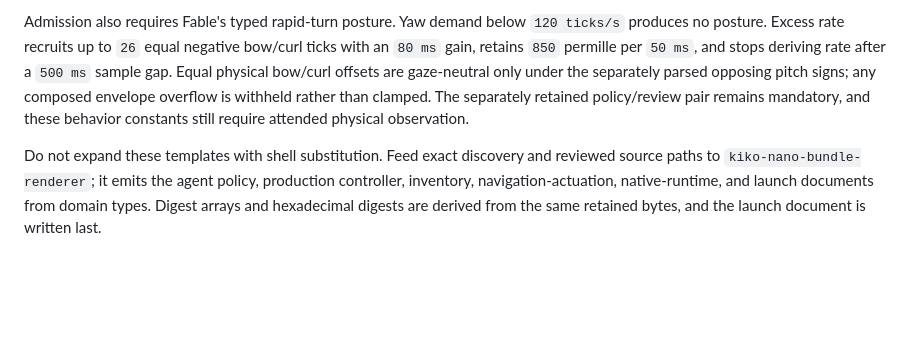
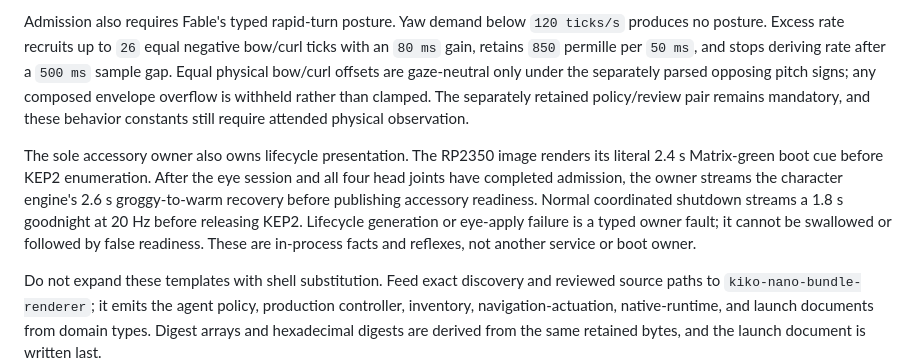
Before and after one commit to psygos/kiko, a Markdown page: configs/nano-agent-template/README.md, the part around the change. Drawn GitHub-style; blank space fills up the shorter version.

```diff
--- a/configs/nano-agent-template/README.md
+++ b/configs/nano-agent-template/README.md
@@ -160,6 +160,15 @@ pitch signs; any composed envelope overflow is withheld rather than clamped.
 The separately retained policy/review pair remains mandatory, and these
 behavior constants still require attended physical observation.
 
+The sole accessory owner also owns lifecycle presentation. The RP2350 image
+renders its literal 2.4 s Matrix-green boot cue before KEP2 enumeration. After
+the eye session and all four head joints have completed admission, the owner
+streams the character engine's 2.6 s groggy-to-warm recovery before publishing
+accessory readiness. Normal coordinated shutdown streams a 1.8 s goodnight at
+20 Hz before releasing KEP2. Lifecycle generation or eye-apply failure is a
+typed owner fault; it cannot be swallowed or followed by false readiness.
+These are in-process facts and reflexes, not another service or boot owner.
+
 Do not expand these templates with shell substitution. Feed exact discovery
 and reviewed source paths to `kiko-nano-bundle-renderer`; it emits the agent
 policy, production controller, inventory, navigation-actuation,
```
Also changed, not shown: crates/kiko-expression-runtime/README.md (+18 -0 lines), docs/unification-plan-2026-08-03.md (+37 -10 lines).
